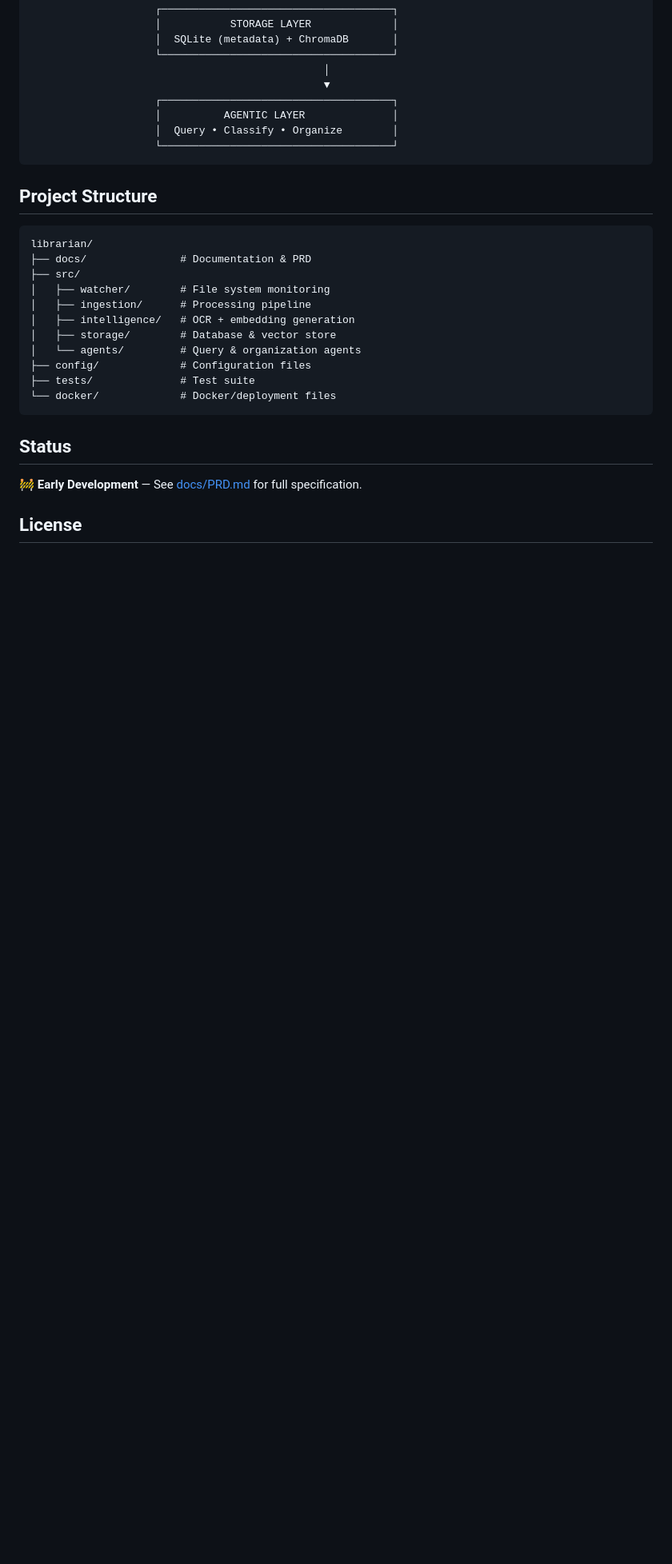
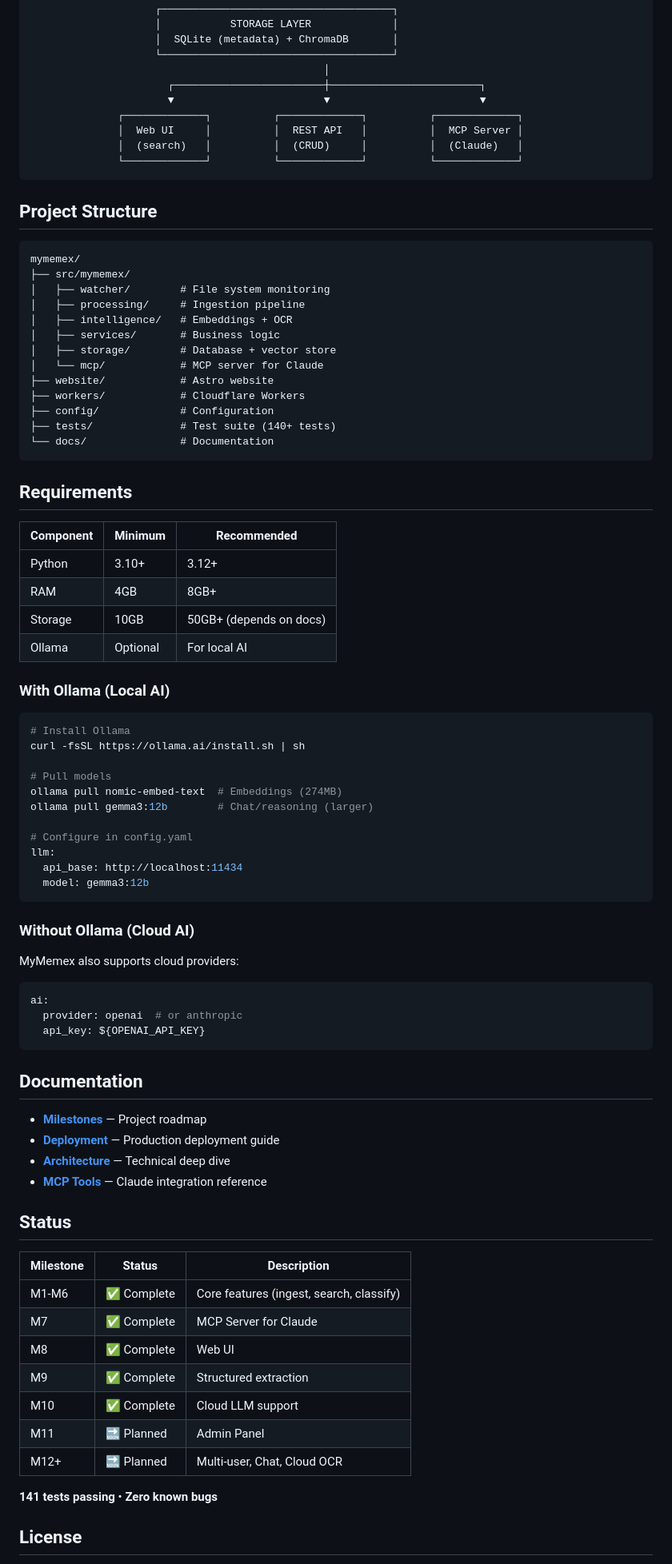
Before and after one commit to joywareapps/mymemex, a Markdown page: README.md, the part around one of its changes. Shown at 80% size. Drawn GitHub-style; blank space fills up the shorter version.

````diff
--- a/README.md
+++ b/README.md
@@ -46,32 +86,87 @@ python src/main.py
                     │  SQLite (metadata) + ChromaDB       │
                     └─────────────────────────────────────┘
                                                │
-                                               ▼
-                    ┌─────────────────────────────────────┐
-                    │          AGENTIC LAYER              │
-                    │  Query • Classify • Organize        │
-                    └─────────────────────────────────────┘
+                      ┌────────────────────────┼────────────────────────┐
+                      ▼                        ▼                        ▼
+              ┌─────────────┐          ┌─────────────┐          ┌─────────────┐
+              │  Web UI     │          │  REST API   │          │  MCP Server │
+              │  (search)   │          │  (CRUD)     │          │  (Claude)   │
+              └─────────────┘          └─────────────┘          └─────────────┘
 ```
 
 ## Project Structure
 
 ```
-librarian/
-├── docs/               # Documentation & PRD
-├── src/
+mymemex/
+├── src/mymemex/
 │   ├── watcher/        # File system monitoring
-│   ├── ingestion/      # Processing pipeline
-│   ├── intelligence/   # OCR + embedding generation
-│   ├── storage/        # Database & vector store
-│   └── agents/         # Query & organization agents
-├── config/             # Configuration files
-├── tests/              # Test suite
-└── docker/             # Docker/deployment files
+│   ├── processing/     # Ingestion pipeline
+│   ├── intelligence/   # Embeddings + OCR
+│   ├── services/       # Business logic
+│   ├── storage/        # Database + vector store
+│   └── mcp/            # MCP server for Claude
+├── website/            # Astro website
+├── workers/            # Cloudflare Workers
+├── config/             # Configuration
+├── tests/              # Test suite (140+ tests)
+└── docs/               # Documentation
 ```
+
+## Requirements
+
+| Component | Minimum | Recommended |
+|-----------|---------|-------------|
+| Python | 3.10+ | 3.12+ |
+| RAM | 4GB | 8GB+ |
+| Storage | 10GB | 50GB+ (depends on docs) |
+| Ollama | Optional | For local AI |
+
+### With Ollama (Local AI)
+
+```bash
+# Install Ollama
+curl -fsSL https://ollama.ai/install.sh | sh
+
+# Pull models
+ollama pull nomic-embed-text  # Embeddings (274MB)
+ollama pull gemma3:12b        # Chat/reasoning (larger)
+
+# Configure in config.yaml
+llm:
+  api_base: http://localhost:11434
+  model: gemma3:12b
+```
+
+### Without Ollama (Cloud AI)
+
+MyMemex also supports cloud providers:
+
+```yaml
+ai:
+  provider: openai  # or anthropic
+  api_key: ${OPENAI_API_KEY}
+```
+
+## Documentation
+
+- **[Milestones](docs/MILESTONES.md)** — Project roadmap
+- **[Deployment](docs/DEPLOYMENT.md)** — Production deployment guide
+- **[Architecture](docs/architecture.md)** — Technical deep dive
+- **[MCP Tools](docs/mcp-tools.md)** — Claude integration reference
 
 ## Status
 
-🚧 **Early Development** — See [docs/PRD.md](docs/PRD.md) for full specification.
+| Milestone | Status | Description |
+|-----------|--------|-------------|
+| M1-M6 | ✅ Complete | Core features (ingest, search, classify) |
+| M7 | ✅ Complete | MCP Server for Claude |
+| M8 | ✅ Complete | Web UI |
+| M9 | ✅ Complete | Structured extraction |
+| M10 | ✅ Complete | Cloud LLM support |
+| M11 | 🔜 Planned | Admin Panel |
+| M12+ | 🔜 Planned | Multi-user, Chat, Cloud OCR |
+
+**141 tests passing** • **Zero known bugs**
 
 ## License
 
````
Also changed, not shown: other parts of README.md (+83 -21 lines).
